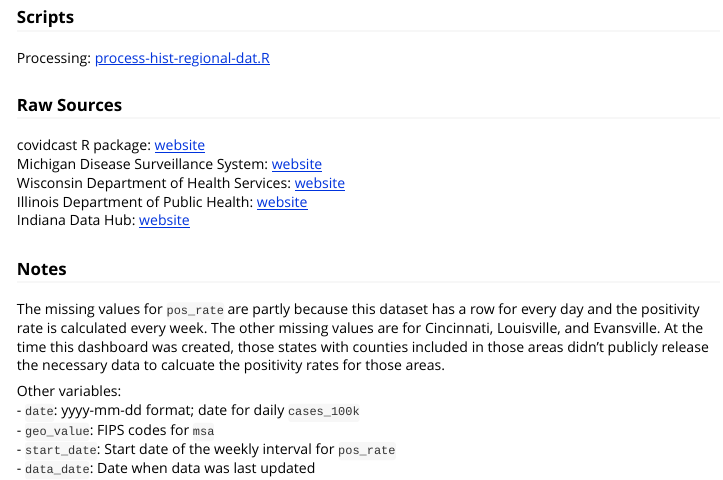
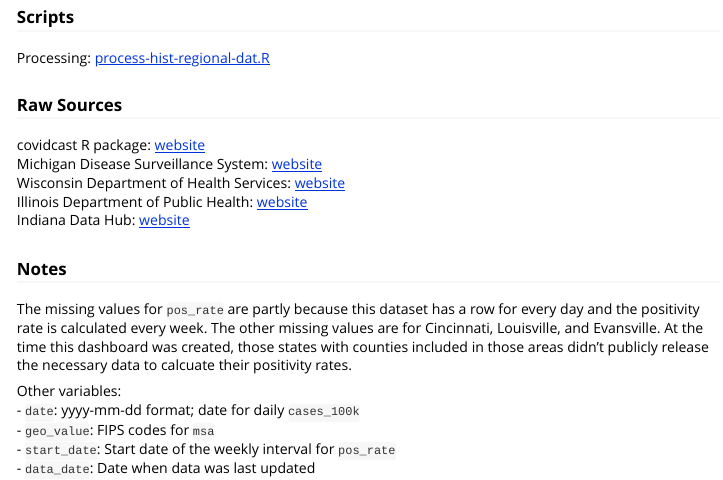
Before and after one commit to ercbk/IndianaCOVID19TrackerData, an R Markdown document (vignettes/data-dictionary.Rmd): the page in a window 1100 px wide, from 7370 px down. Rendered offline with R 4.5, knitr and Pandoc, with nearby package versions; some code elsewhere in the file could not run offline.

Commit message:
data-dict: minor edit

```diff
--- a/vignettes/data-dictionary.Rmd
+++ b/vignettes/data-dictionary.Rmd
@@ -574,7 +574,7 @@ Illinois Department of Public Health: [website](http://www.dph.illinois.gov/coun
 Indiana Data Hub: [website](https://hub.mph.in.gov/dataset?q=COVID)
 
 ### Notes
-The missing values for `pos_rate` are partly because this dataset has a row for every day and the positivity rate is calculated every week. The other missing values are for Cincinnati, Louisville, and Evansville. At the time this dashboard was created, those states with counties included in those areas didn't publicly release the necessary data to calcuate the positivity rates for those areas.
+The missing values for `pos_rate` are partly because this dataset has a row for every day and the positivity rate is calculated every week. The other missing values are for Cincinnati, Louisville, and Evansville. At the time this dashboard was created, those states with counties included in those areas didn't publicly release the necessary data to calcuate their positivity rates.
 
 Other variables:
 - `date`: yyyy-mm-dd format; date for daily `cases_100k`
```
Also changed, not shown: docs/pkgdown.yml, 1 other file.
